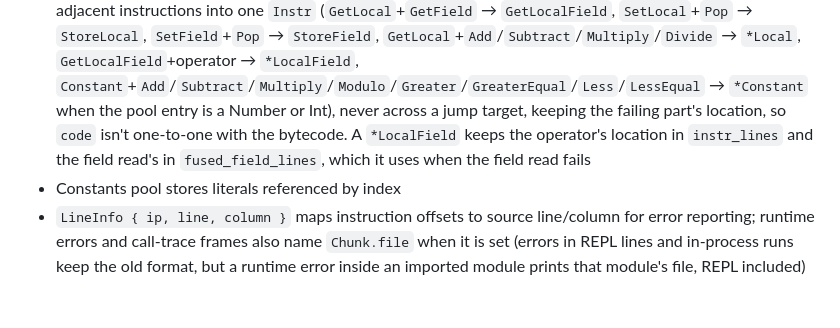
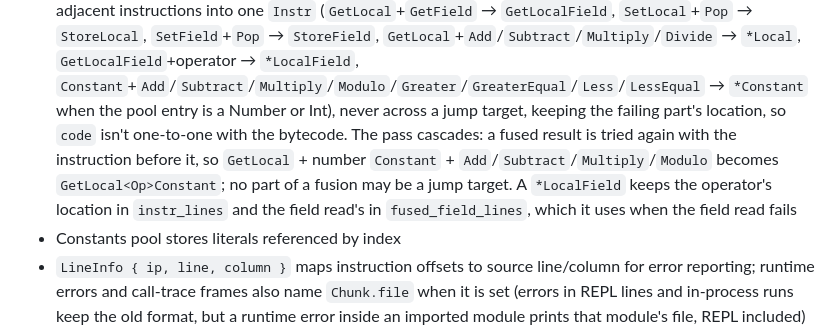
Before and after one commit to patbuc/neon, a Markdown page: CLAUDE.md, the part around the change. GitHub-like rendering; blank space fills up the shorter version.

Commit message:
Document cascading fusion

```diff
--- a/CLAUDE.md
+++ b/CLAUDE.md
@@ -253,7 +253,9 @@ enforces these edges in `cargo test`.
   `SetField`+`Pop` → `StoreField`, `GetLocal`+`Add`/`Subtract`/`Multiply`/`Divide` → `*Local`, `GetLocalField`+operator
   → `*LocalField`, `Constant`+`Add`/`Subtract`/`Multiply`/`Modulo`/`Greater`/`GreaterEqual`/`Less`/`LessEqual` →
   `*Constant` when the pool entry is a Number or Int), never across a jump target, keeping the failing part's
-  location, so `code` isn't one-to-one with the bytecode. A `*LocalField` keeps the operator's location in
+  location, so `code` isn't one-to-one with the bytecode. The pass cascades: a fused result is tried again with the
+  instruction before it, so `GetLocal` + number `Constant` + `Add`/`Subtract`/`Multiply`/`Modulo` becomes
+  `GetLocal<Op>Constant`; no part of a fusion may be a jump target. A `*LocalField` keeps the operator's location in
   `instr_lines` and the field read's in `fused_field_lines`, which it uses when the field read fails
 - Constants pool stores literals referenced by index
 - `LineInfo { ip, line, column }` maps instruction offsets to source line/column for error reporting;
```
